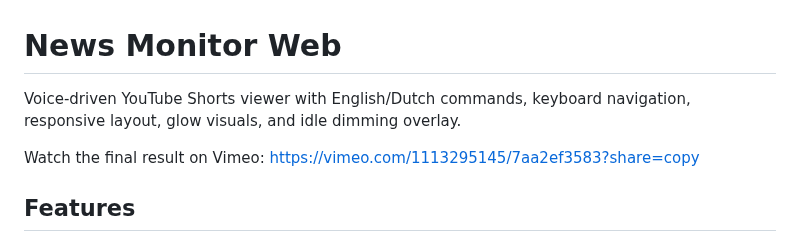
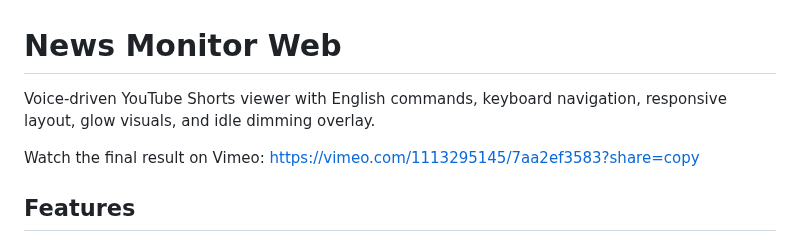
Before and after one commit to AP-Catheline/News-monitor-web, a Markdown page: README.md, the part around the change. Rendered like a GitHub page.

Commit message:
adjusting README.md file and remove incorrect voice commands (NL) part 2

```diff
--- a/README.md
+++ b/README.md
@@ -1,6 +1,6 @@
 # News Monitor Web
 
-Voice-driven YouTube Shorts viewer with English/Dutch commands, keyboard navigation, responsive layout, glow visuals, and idle dimming overlay.
+Voice-driven YouTube Shorts viewer with English commands, keyboard navigation, responsive layout, glow visuals, and idle dimming overlay.
 
 Watch the final result on Vimeo: https://vimeo.com/1113295145/7aa2ef3583?share=copy
 
```
